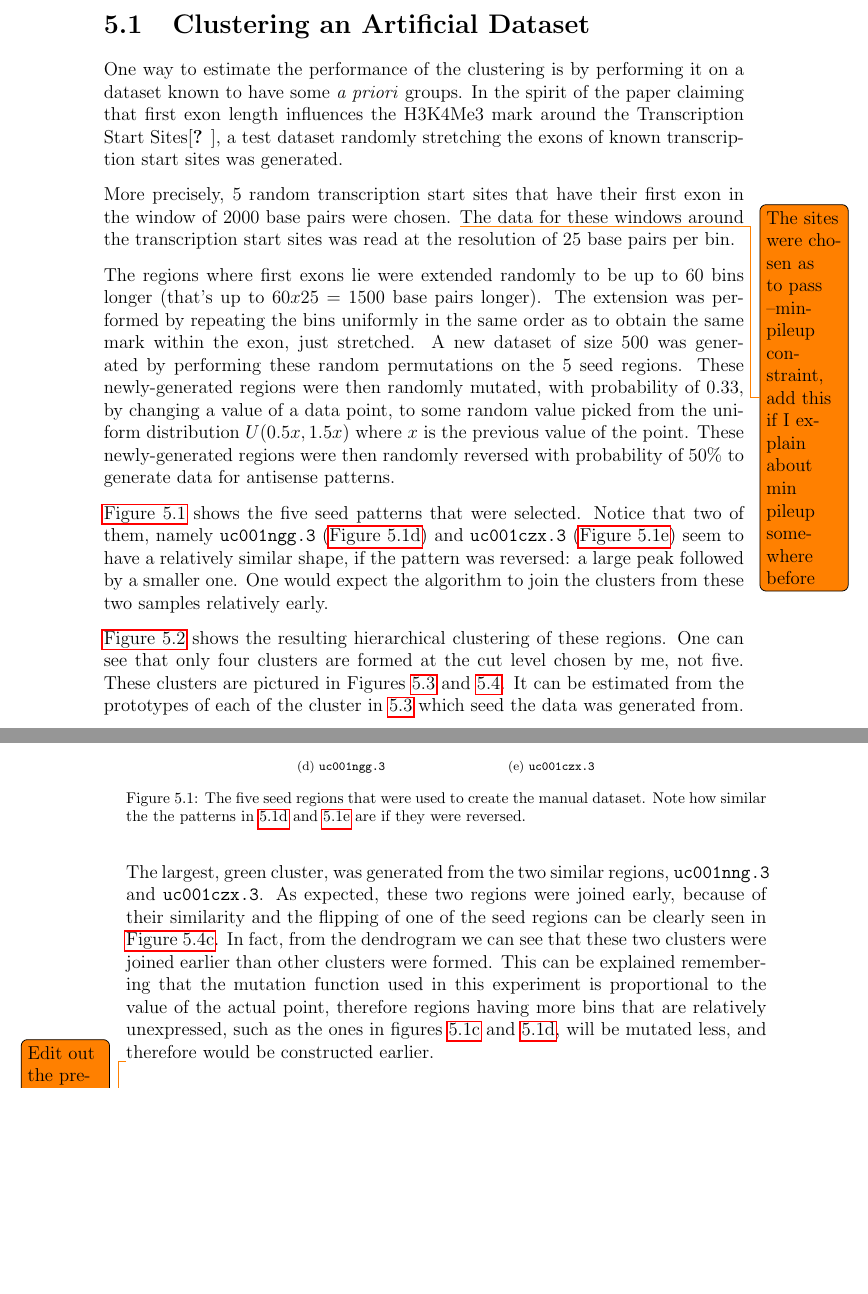
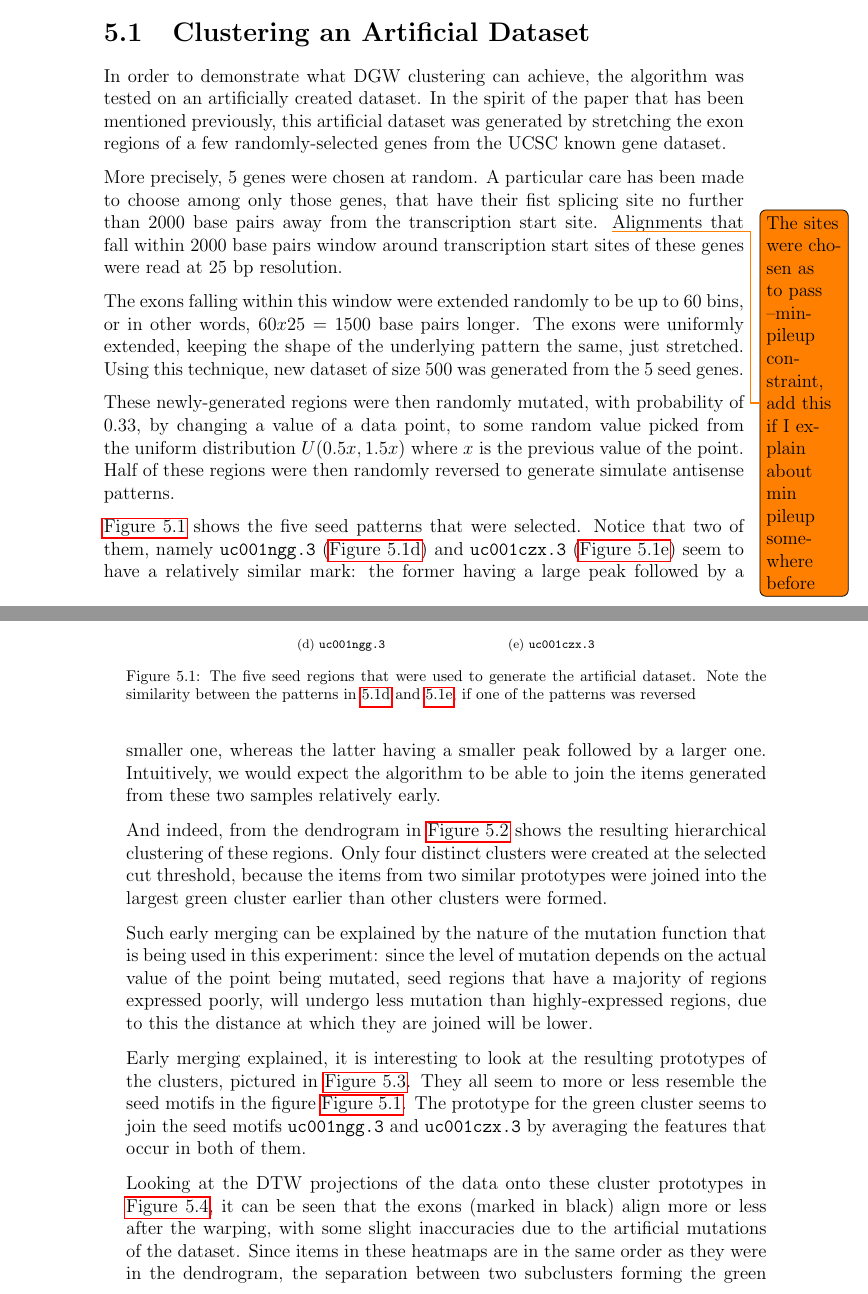
Before and after one commit to lukauskas/honours-project-report, a LaTeX thesis (final/final_report.tex): two parts of pages 37 and 38 of 45, joined at a grey line, cut so that both start at the same text, the shorter picture padded with empty space. Compiled offline with pdfLaTeX.

Commit message:
fixed the artificial dataset chapter

```diff
--- a/final/final_report.tex
+++ b/final/final_report.tex
@@ -692,15 +692,19 @@ Note that the POI locations are not used during the clustering or prototype gene
 The results chapter gives an example on what insights can be generated by this method.
 
 \chapter{Results}
-Evaluation of results of clustering methods has always been a challenging problem. Since clustering, by definition, is unsupervised, there hardly is any ground truth on what the correct way of assigning data into clusters is. Some cluster assignments might be desired in some applications, others might be desired in completely different applications. Furthermore, there is the problem on where to cut the hierarchical clustering dendrogram at, \todo{Discuss this}that has already been discussed.
+Evaluation of results of clustering methods has always been a challenging problem. Since clustering is unsupervised by definition, there hardly is any ground truth on what the correct way of assigning data into clusters is. One clustering might be perfectly sensible in one application, but completely useless in another. Hierarchical clustering has no clear way of deciding where dendrogram should be cut at, as already discussed earlier, making it even harder to evaluate clusterings like this. Finally, the highly exploratory goal of this project makes it even harder to sensibly evaluate the cluster assignments without doing a downstream biological analysis on them.
+
+As previously described, Bieberstein and colleagues have shown that \histonemodification{H3K4Me3} signal peaks at the location of $5'$ splicing site \cite{Bieberstein:2012tf}. The experiments described in this chapter all closely follow the results obtained from this paper.
 
 \section{Clustering an Artificial Dataset}
-One way to estimate the performance of the clustering is by performing it on a dataset known to have some \emph{a priori} groups. In the spirit of the paper claiming that first exon length influences the H3K4Me3 mark around the Transcription Start Sites\cite{Bieberstein:2012tf}, a test dataset randomly stretching the exons of known transcription start sites was generated.
 
-More precisely, 5 random transcription start sites that have their first exon in the window of 2000 base pairs were chosen. \todo{The sites were chosen as to pass --min-pileup constraint, add this if I explain about min pileup somewhere before} The data for these windows around the transcription start sites was read at the resolution of 25 base pairs per bin.
+In order to demonstrate what DGW clustering can achieve, the algorithm was tested on an artificially created dataset. In the spirit of the paper that has been mentioned previously, this artificial dataset was generated by  stretching the exon regions of a few randomly-selected genes from the UCSC known gene dataset.
 
-The regions where first exons lie were extended randomly to be up to 60 bins longer (that's up to $60x25=1500$ base pairs longer). The extension was performed by repeating the bins uniformly in the same order as to obtain the same mark within the exon, just stretched. A new dataset of size 500 was generated by performing these random permutations on the 5 seed regions.
-These newly-generated regions were then randomly mutated, with probability of $0.33$, by changing a value of a data point, to some random value picked from the uniform distribution $U(0.5x, 1.5x)$ where $x$ is the previous value of the point. These newly-generated regions were then randomly reversed with probability of 50\% to generate data for antisense patterns.
+More precisely, 5 genes were chosen at random. A particular care has been made to choose among only those genes, that have their fist splicing site no further than 2000 base pairs away from the transcription start site. \todo{The sites were chosen as to pass --min-pileup constraint, add this if I explain about min pileup somewhere before} Alignments that fall within 2000 base pairs window around transcription start sites of these genes were read at 25 bp resolution.
+
+The exons falling within this window were extended randomly to be up to 60 bins, or in other words, $60x25=1500$ base pairs longer. The exons were uniformly extended, keeping the shape of the underlying pattern the same, just stretched. Using this technique, new dataset of size 500 was generated from the 5 seed genes.
+
+These newly-generated regions were then randomly mutated, with probability of $0.33$, by changing a value of a data point, to some random value picked from the uniform distribution $U(0.5x, 1.5x)$ where $x$ is the previous value of the point. Half of these regions were then randomly reversed to generate simulate antisense patterns.
 
 \begin{figure}[t,b]
     \centering
@@ -738,12 +742,12 @@ These newly-generated regions were then randomly mutated, with probability of $0
         \caption{\gene{uc001czx.3}}
         \label{fig:evaluation:exon_stretching:seeds:e}
     \end{subfigure}
-    \caption{The five seed regions that were used to create the manual dataset. Note how similar the the patterns in \ref{fig:evaluation:exon_stretching:seeds:d} and \ref{fig:evaluation:exon_stretching:seeds:e} are if they were reversed.}
+    \caption{The five seed regions that were used to generate the artificial dataset. Note the similarity between the patterns in \ref{fig:evaluation:exon_stretching:seeds:d} and \ref{fig:evaluation:exon_stretching:seeds:e}, if one of the patterns was reversed}
     \label{fig:evaluation:exon_stretching:seeds}
 \end{figure}
 
 \autoref{fig:evaluation:exon_stretching:seeds} shows the five seed patterns that were selected.
-Notice that two of them, namely \gene{uc001ngg.3} (\autoref{fig:evaluation:exon_stretching:seeds:d}) and \gene{uc001czx.3} (\autoref{fig:evaluation:exon_stretching:seeds:e}) seem to have a relatively similar shape, if the pattern was reversed: a large peak followed by a smaller one. One would expect the algorithm to join the clusters from these two samples relatively early.
+Notice that two of them, namely \gene{uc001ngg.3} (\autoref{fig:evaluation:exon_stretching:seeds:d}) and \gene{uc001czx.3} (\autoref{fig:evaluation:exon_stretching:seeds:e}) seem to have a relatively similar mark: the former having a large peak followed by a smaller one, whereas the latter having a smaller peak followed by a larger one. Intuitively, we would expect the algorithm to be able to join the items generated from these two samples relatively early.
 
 \begin{figure}[t,b]
    \centering
@@ -781,6 +785,11 @@ Notice that two of them, namely \gene{uc001ngg.3} (\autoref{fig:evaluation:exon_
     \label{fig:evaluation:exon_stretching:clusters:prototypes}
 \end{figure}
 
+And indeed, from the dendrogram in \autoref{fig:evaluation:exon_stretching:cut} shows the resulting hierarchical clustering of these regions. Only four distinct clusters were created at the selected cut threshold, because the items from two similar prototypes were joined into the largest green cluster earlier than other clusters were formed.
+
+Such early merging can be explained by the nature of the mutation function that is being used in this experiment: since the level of mutation depends on the actual value of the point being mutated, seed regions that have a majority of regions expressed poorly, will undergo less mutation than highly-expressed regions, due to this the distance at which they are joined will be lower.
+
+Early merging explained, it is interesting to look at the resulting prototypes of the clusters, pictured in  \autoref{fig:evaluation:exon_stretching:clusters:prototypes}. They all seem to more or less resemble the seed motifs in the figure \autoref{fig:evaluation:exon_stretching:seeds}. The prototype for the green cluster seems to join the seed motifs \gene{uc001ngg.3} and \gene{uc001czx.3}  by averaging the features that occur in both of them.
 
 \begin{figure}[t,b]
     \centering
@@ -811,13 +820,7 @@ Notice that two of them, namely \gene{uc001ngg.3} (\autoref{fig:evaluation:exon_
     \label{fig:evaluation:exon_stretching:clusters:warped}
 \end{figure}
 
-\autoref{fig:evaluation:exon_stretching:cut} shows the resulting hierarchical clustering of these regions. One can see that only four clusters are formed at the cut level chosen by me, not five.
-These clusters are pictured in Figures \ref{fig:evaluation:exon_stretching:clusters:prototypes} and \ref{fig:evaluation:exon_stretching:clusters:warped}. It can be estimated from the prototypes of each of the cluster in \ref{fig:evaluation:exon_stretching:clusters:prototypes} which seed the data was generated from.
-
-The largest, green cluster, was generated from the two similar regions, \gene{uc001nng.3} and \gene{uc001czx.3}. As expected, these two regions were joined early, because of their similarity and the flipping of one of the seed regions can be clearly seen in \autoref{fig:evaluation:exon_stretching:clusters:3:warped}. In fact, from the dendrogram we can see that these two clusters were joined earlier than other clusters were formed. This can be explained remembering that the mutation function used in this experiment is proportional to the value of the actual point, therefore regions having more bins that are relatively unexpressed, such as the ones in figures \ref{fig:evaluation:exon_stretching:seeds:c} and \ref{fig:evaluation:exon_stretching:seeds:d},
-will be mutated less, and therefore would be constructed earlier.
-
-\todo{Edit out the preview button maybe from \autoref{fig:evaluation:exon_stretching:cut}?}
+Looking at the DTW projections of the data onto these cluster prototypes in \autoref{fig:evaluation:exon_stretching:clusters:warped}, it can be seen that the exons (marked in black) align more or less after the warping, with some slight inaccuracies due to the artificial mutations of the dataset. Since items in these heatmaps are in the same order as they were in the dendrogram, the separation between two subclusters forming the green cluster is very clear in the heatmap as well (\autoref{fig:evaluation:exon_stretching:clusters:4:warped}. Note that is clear that items of one of the seed patterns were reversed to align better with the items from the other seed pattern, by looking at the positions of the exons of the two subclusters.
 
 \section{Clustering the Results of a Peak Caller}
 \label{sec:macs-experiment}
```
Also changed, not shown: final/final_report.tex (24 more changed lines).
